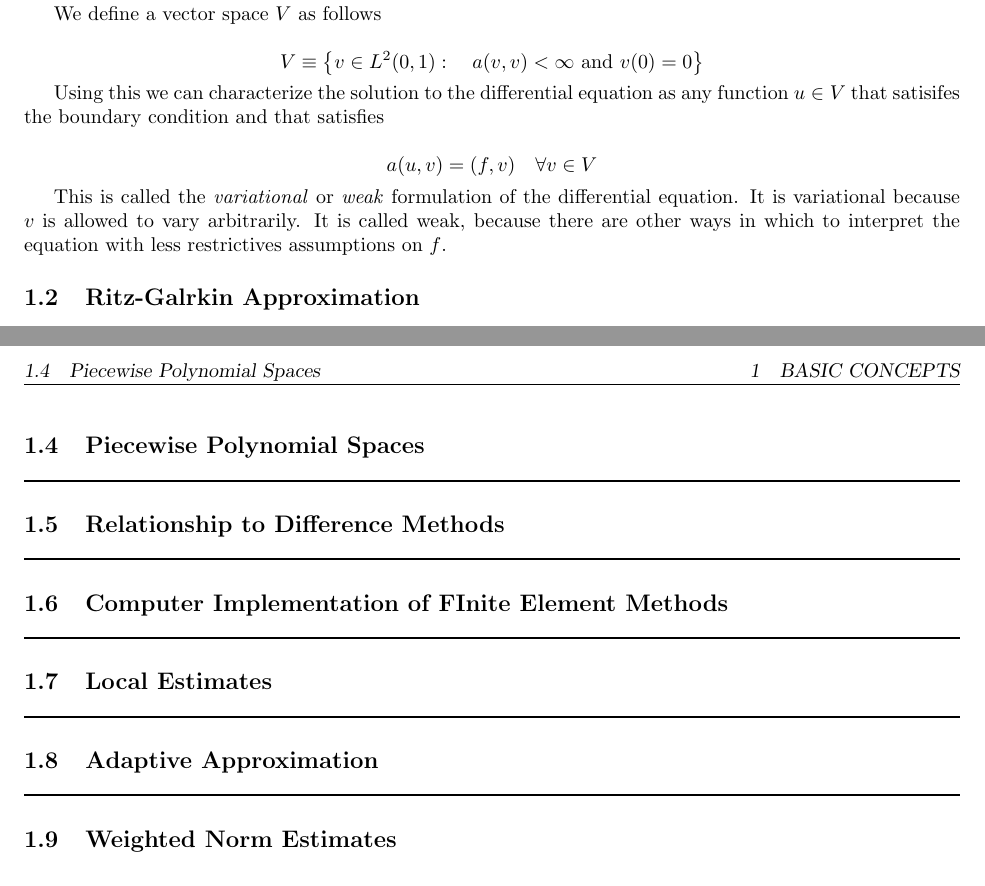
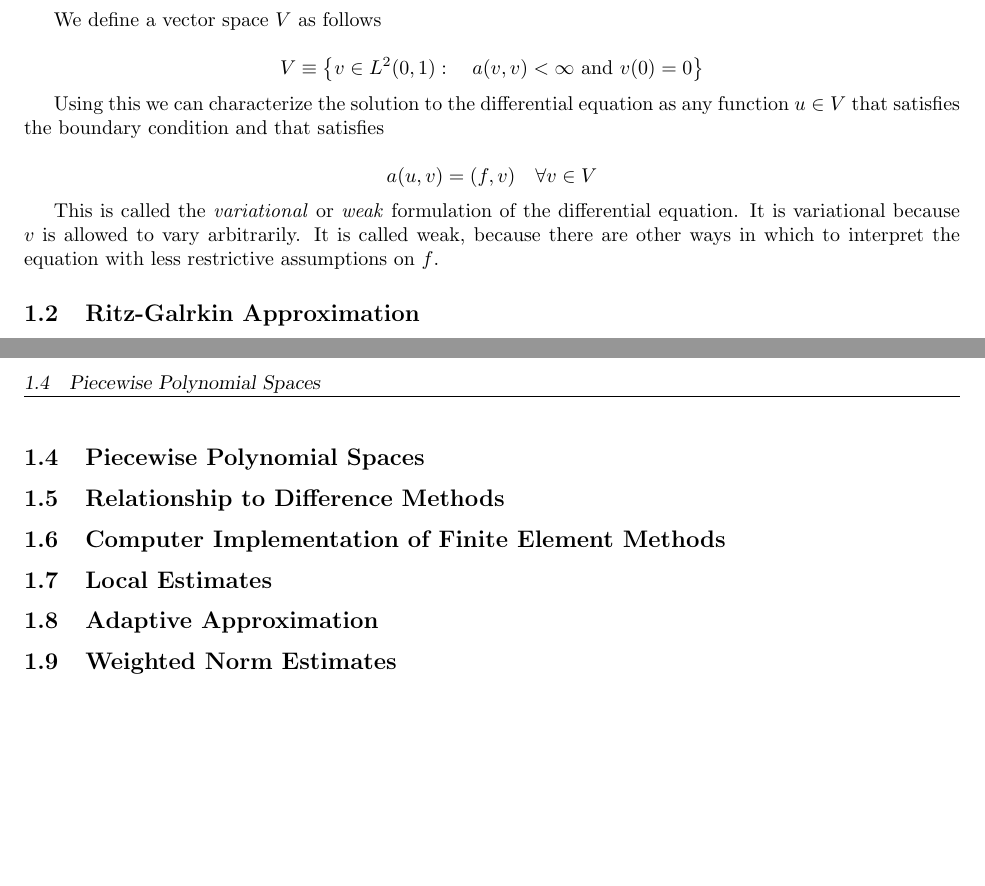
Before and after one commit to Nedra1998/FEM, a LaTeX document (Notes/FEM.tex, which reads Notes/chapters/00_basic_concepts.tex): two parts of pages 2 and 3 of 3, joined at a grey line, cut so that both start at the same text. Compiled offline with pdfLaTeX.

Commit message:
Refactored notes

```diff
--- a/Notes/FEM.tex
+++ b/Notes/FEM.tex
@@ -21,6 +21,7 @@
 \usepackage[explicit]{titlesec}
 
 \pagestyle{fancy}
+\rhead{}
 
 \title{The Mathematical Theory of Finite Element Methods}
 \author{Arden Rasmussen}
@@ -50,8 +51,8 @@
 
 \titleformat{\section}
 {\normalfont\Large\bf}{}{0em}{\thesection\hspace{1em}#1\\\sep{2}{10}}
-\titleformat{\subsection}
-{\normalfont\large\bf}{}{0em}{\thesubsection\hspace{1em}#1\\\sep{1}{5}}
+% \titleformat{\subsection}
+% {\normalfont\large\bf}{}{0em}{\thesubsection\hspace{1em}#1\\\sep{1}{5}}
 
 
 \begin{document}
--- a/Notes/chapters/00_basic_concepts.tex
+++ b/Notes/chapters/00_basic_concepts.tex
@@ -32,7 +33,7 @@ V \equiv \left\{ v\in L^2(0,1):\quad a(v,v)< \infty \ \text{and}\ v(0) = 0\right
 \]
 
 Using this we can characterize the solution to the differential equation
-as any function \(u\in V\) that satisifes the boundary condition and
+as any function \(u\in V\) that satisfies the boundary condition and
 that satisfies
 
 \[
@@ -42,11 +43,11 @@ a(u,v)=(f,v)\quad \forall v\in V
 This is called the \emph{variational} or \emph{weak} formulation of the
 differential equation. It is variational because \(v\) is allowed to
 vary arbitrarily. It is called weak, because there are other ways in
-which to interpret the equation with less restrictives assumptions on
+which to interpret the equation with less restrictive assumptions on
 \(f\).
 
-\subsection{Ritz-Galrkin
-Approximation}\label{ritz-galrkin-approximation}
+\subsection{Ritz-Galrkin Approximation}
+\label{sub:ritz-galrkin-approximation}
 
 Let \(S \subset V\) be any (finite dimensional) subspace. Then when we
 replace \(V\) in the previous declaration we find
@@ -76,18 +78,21 @@ inner-product
 \abs{a(v,w)}\leq \norm{v}_E\norm{w}_E\quad \forall v,w \in V
 \]
 
-\subsection{Piecewise Polynomial
-Spaces}\label{piecewise-polynomial-spaces}
+\subsection{Piecewise Polynomial Spaces}
+\label{sub:piecewise-polynomial-spaces}
 
-\subsection{Relationship to Difference
-Methods}\label{relationship-to-difference-methods}
+\subsection{Relationship to Difference Methods}
+\label{sub:relationship-to-difference-methods}
 
-\subsection{Computer Implementation of FInite Element
-Methods}\label{computer-implementation-of-finite-element-methods}
+\subsection{Computer Implementation of Finite Element Methods}
+\label{sub:computer-implementation-of-finite-element-methods}
 
-\subsection{Local Estimates}\label{local-estimates}
+\subsection{Local Estimates}
+\label{sub:local-estimates}
 
-\subsection{Adaptive Approximation}\label{adaptive-approximation}
+\subsection{Adaptive Approximation}
+\label{sub:adaptive-approximation}
 
-\subsection{Weighted Norm Estimates}\label{weighted-norm-estimates}
+\subsection{Weighted Norm Estimates}
+\label{sub:weighted-norm-estimates}
 \end{document}
```
Also changed, not shown: Notes/FEM.pdf (added), Notes/chapters/00_basic_concepts.tex (10 more changed lines), 1 other file.
